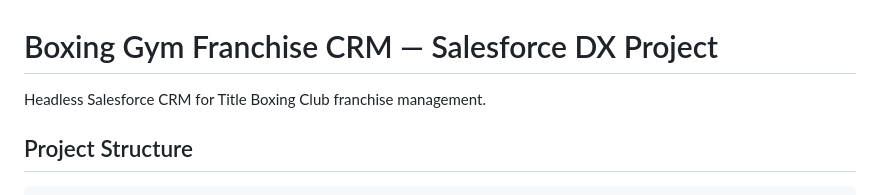
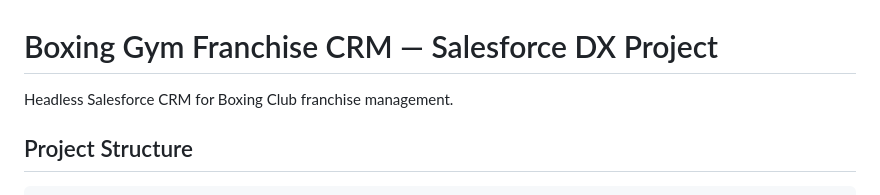
Before and after one commit to chicken-tights-labs/sf-headless-crm, a Markdown page: README.md, the part around the change. GitHub-like rendering.

Commit message:
Update project description for clarity
Removed mention of Title

```diff
--- a/README.md
+++ b/README.md
@@ -1,6 +1,6 @@
 # Boxing Gym Franchise CRM — Salesforce DX Project
 
-Headless Salesforce CRM for Title Boxing Club franchise management.
+Headless Salesforce CRM for Boxing Club franchise management.
 
 ## Project Structure
 
```
